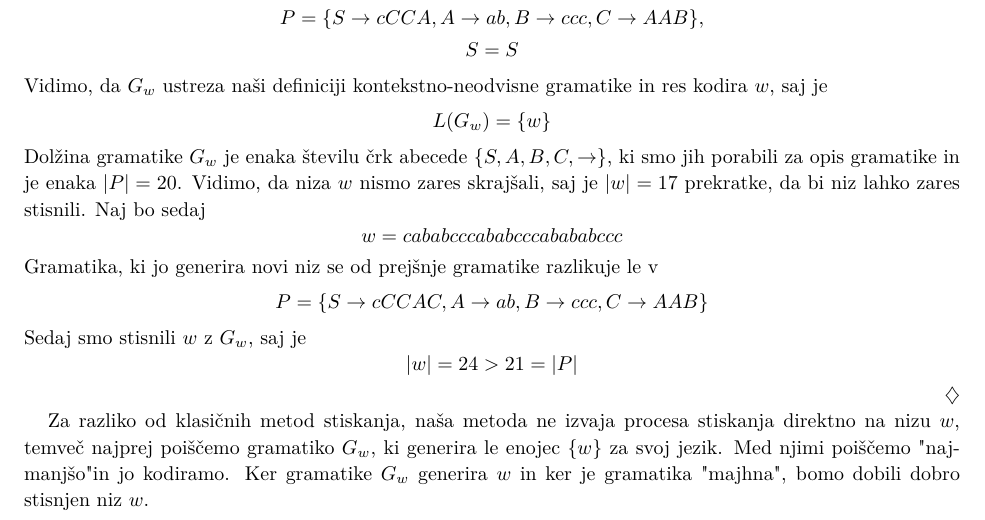
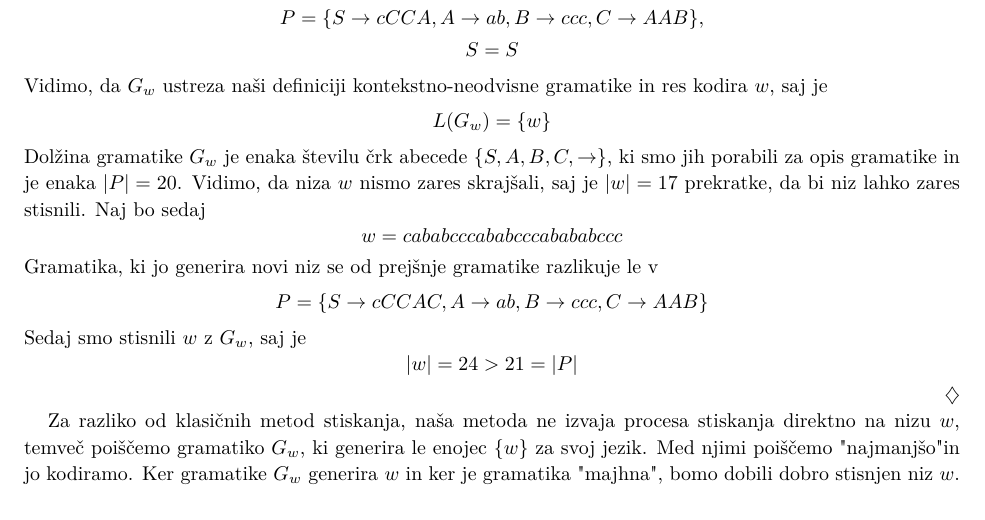
Before and after one commit to janezpod/Diplomski-seminar, a LaTeX paper (Kratka predstavitev/Kratka.tex): part of page 4 of 4, cut so that both start at the same text. Compiled offline with pdfLaTeX.

Commit message:
brez najprej

```diff
--- a/Kratka predstavitev/Kratka.tex
+++ b/Kratka predstavitev/Kratka.tex
@@ -348,7 +347,7 @@ Eden izmed namen kodiranja je tudi doseči čim večjo ekonomičnost zapisa. Že
 \end{primer}
 
 Za razliko od klasičnih metod stiskanja, naša metoda ne izvaja procesa stiskanja
-direktno na nizu $ w $, temveč najprej poiščemo gramatiko $ G_w $, ki generira
+direktno na nizu $ w $, temveč poiščemo gramatiko $ G_w $, ki generira
 le enojec $ \{ w \} $ za svoj jezik. Med njimi poiščemo "najmanjšo" in jo kodiramo.
 Ker gramatike $ G_w $ generira $ w $ in ker je gramatika "majhna", bomo dobili
 dobro stisnjen niz $ w $.
```
Also changed, not shown: Kratka predstavitev/Kratka.pdf, Kratka predstavitev/Kratka.tex (1 more changed lines).
